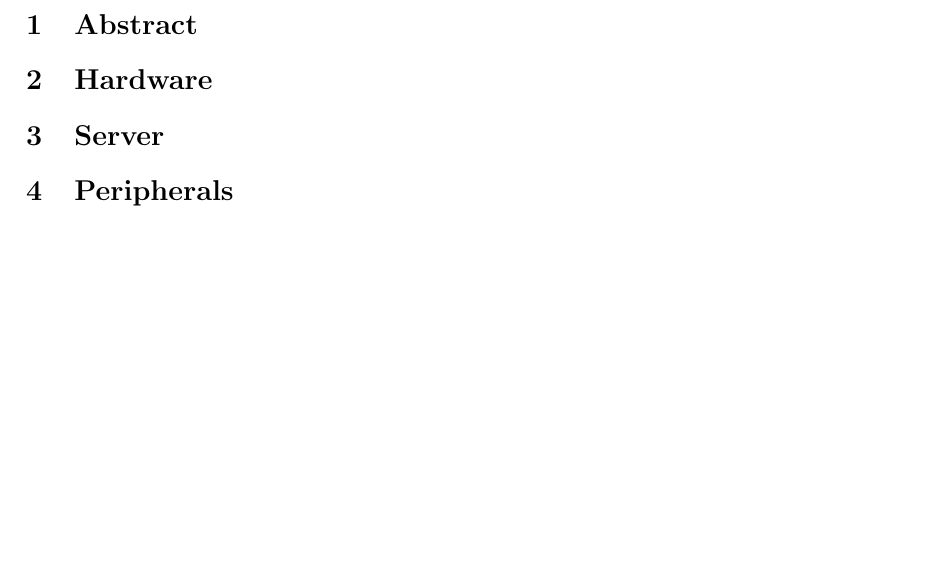
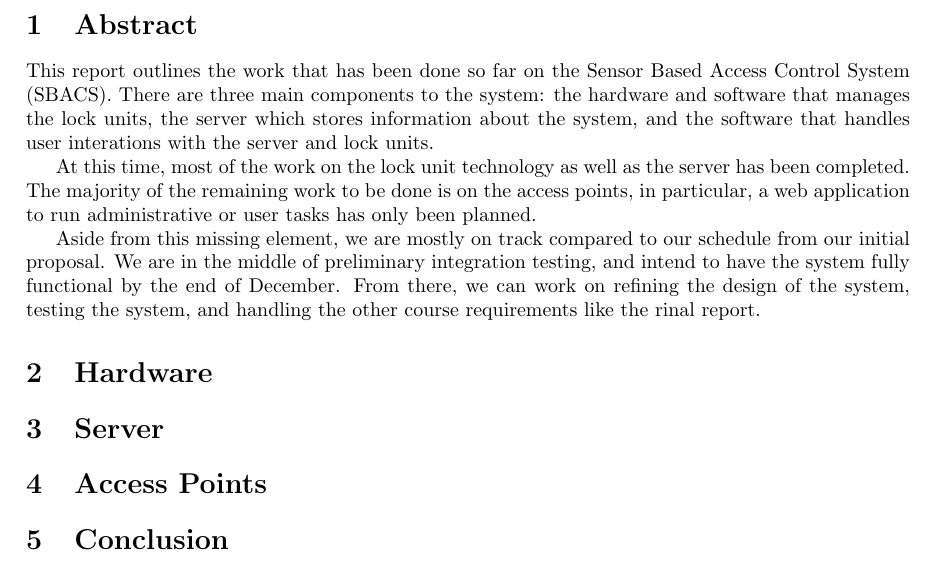
Before and after one commit to richardperryman/NFC-Engineering-Project, a LaTeX document (Status-Report/status-report.tex): part of page 2 of 2, cut so that both start at the same text, the shorter picture padded with empty space. Compiled offline with pdfLaTeX.

Commit message:
added a preliminary abstract

```diff
--- a/Status-Report/status-report.tex
+++ b/Status-Report/status-report.tex
@@ -38,10 +38,25 @@ Supervisors: Shikharesh Majumdar and Chung-Horng Lung
 
 \section{Abstract}
 
+This report outlines the work that has been done so far on the Sensor Based Access Control System (SBACS). There are
+three main components to the system: the hardware and software that manages the lock units, the server which stores
+information about the system, and the software that handles user interations with the server and lock units.
+
+At this time, most of the work on the lock unit technology as well as the server has been completed. The majority of the
+remaining work to be done is on the access points, in particular, a web application to run administrative or user tasks
+has only been planned.
+
+Aside from this missing element, we are mostly on track compared to our schedule from our initial proposal. We are in
+the middle of preliminary integration testing, and intend to have the system fully functional by the end of December.
+From there, we can work on refining the design of the system, testing the system, and handling the other course
+requirements like the rinal report.
+
 \section{Hardware}
 
 \section{Server}
 
-\section{Peripherals}
+\section{Access Points}
+
+\section{Conclusion}
 
 \end{document}
```
Also changed, not shown: Status-Report/status-report.pdf.
